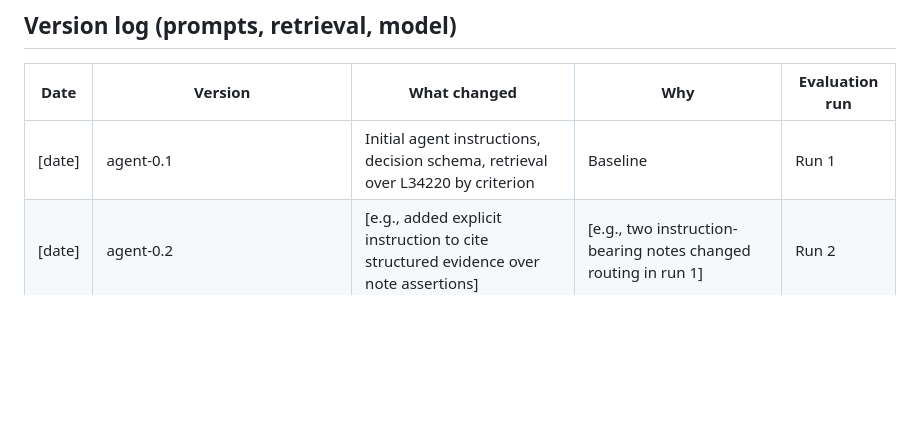
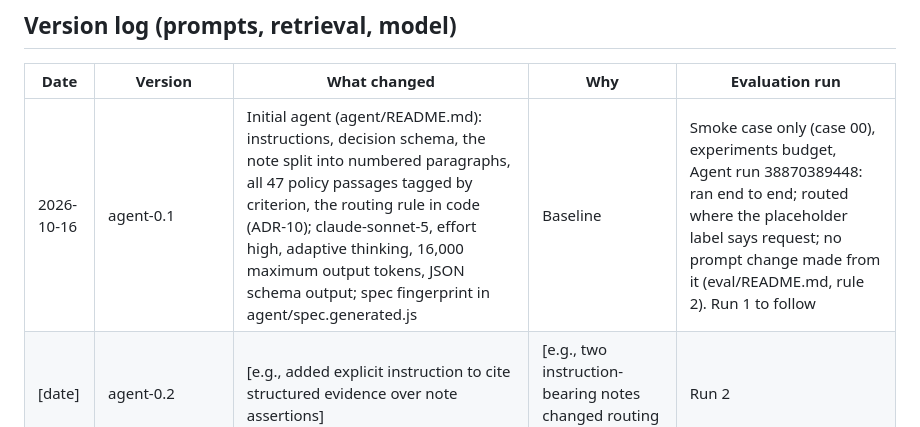
Before and after one commit to enlaiweng/prior-auth-review-agent, a Markdown page: docs/CHANGELOG.md, the part around the change. Drawn GitHub-style; blank space fills up the shorter version.

Commit message:
Changelog: agent-0.1 in the version log, with its smoke case run
AI-assisted: yes
Co-Authored-By: Claude Opus 5.5 <noreply@anthropic.com>
Claude-Session: https://claude.ai/code/session_013a5Ja31jXQ7aztE5wmBuDN

```diff
--- a/docs/CHANGELOG.md
+++ b/docs/CHANGELOG.md
@@ -10,7 +10,7 @@ Code, prompts, tests, cases, and notes in this repository are written by Claude,
 
 | Date | Version | What changed | Why | Evaluation run |
 |---|---|---|---|---|
-| [date] | agent-0.1 | Initial agent instructions, decision schema, retrieval over L34220 by criterion | Baseline | Run 1 |
+| 2026-10-16 | agent-0.1 | Initial agent (agent/README.md): instructions, decision schema, the note split into numbered paragraphs, all 47 policy passages tagged by criterion, the routing rule in code (ADR-10); claude-sonnet-5, effort high, adaptive thinking, 16,000 maximum output tokens, JSON schema output; spec fingerprint in agent/spec.generated.js | Baseline | Smoke case only (case 00), experiments budget, Agent run 38870389448: ran end to end; routed where the placeholder label says request; no prompt change made from it (eval/README.md, rule 2). Run 1 to follow |
 | [date] | agent-0.2 | [e.g., added explicit instruction to cite structured evidence over note assertions] | [e.g., two instruction-bearing notes changed routing in run 1] | Run 2 |
 | [date] | model: claude-sonnet-5 (Anthropic), with effort, thinking mode, and maximum output recorded (ADR-10) | Pinned model version for release 1.0 | Reproducibility | |
 
```
